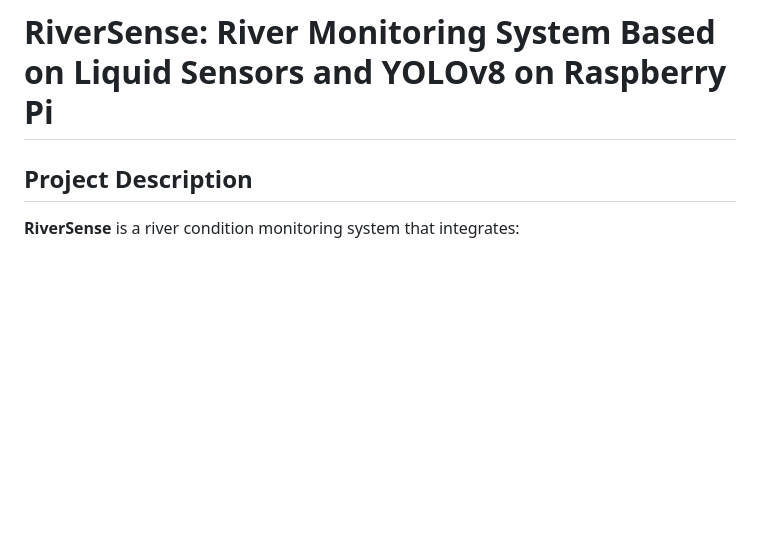
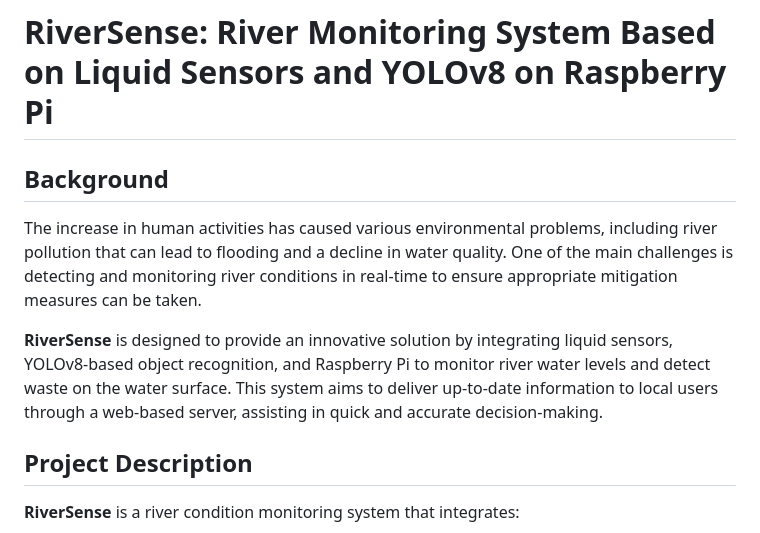
Before and after one commit to Customize5773/RiverSense, a Markdown page: README.md, the part around the change. GitHub-like rendering; blank space fills up the shorter version.

```diff
--- a/README.md
+++ b/README.md
@@ -1,4 +1,9 @@
 # RiverSense: River Monitoring System Based on Liquid Sensors and YOLOv8 on Raspberry Pi
+## Background
+
+The increase in human activities has caused various environmental problems, including river pollution that can lead to flooding and a decline in water quality. One of the main challenges is detecting and monitoring river conditions in real-time to ensure appropriate mitigation measures can be taken.
+
+**RiverSense** is designed to provide an innovative solution by integrating liquid sensors, YOLOv8-based object recognition, and Raspberry Pi to monitor river water levels and detect waste on the water surface. This system aims to deliver up-to-date information to local users through a web-based server, assisting in quick and accurate decision-making.
 
 ## Project Description
 **RiverSense** is a river condition monitoring system that integrates:
```
